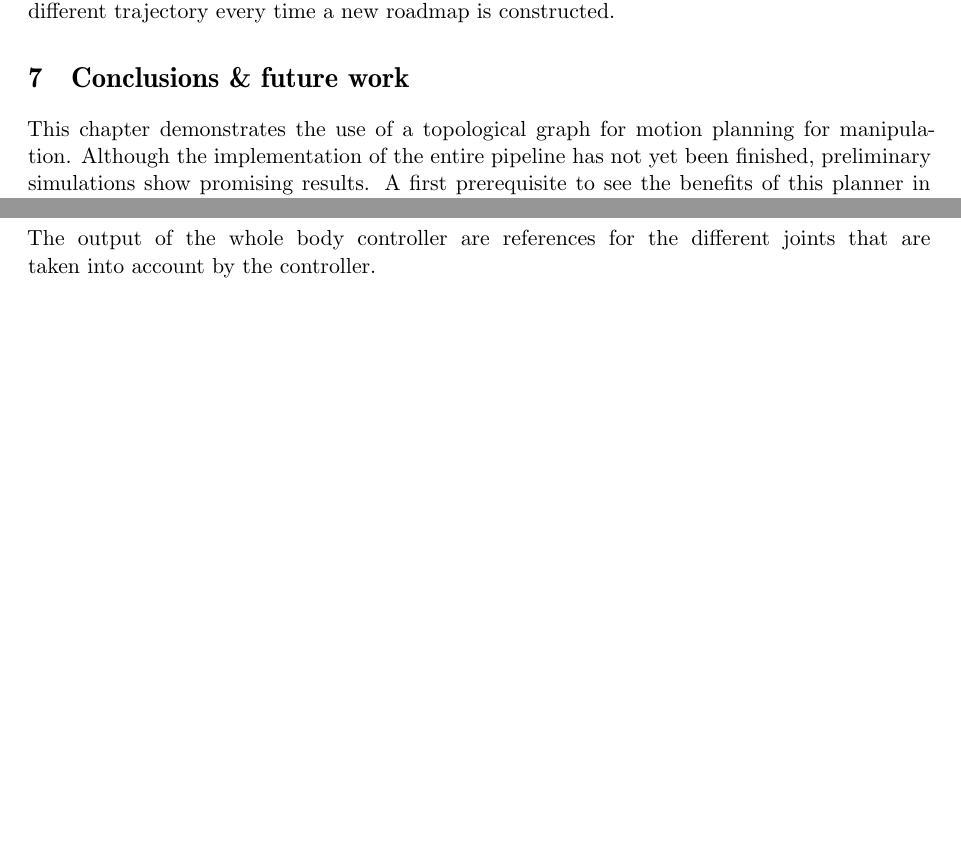
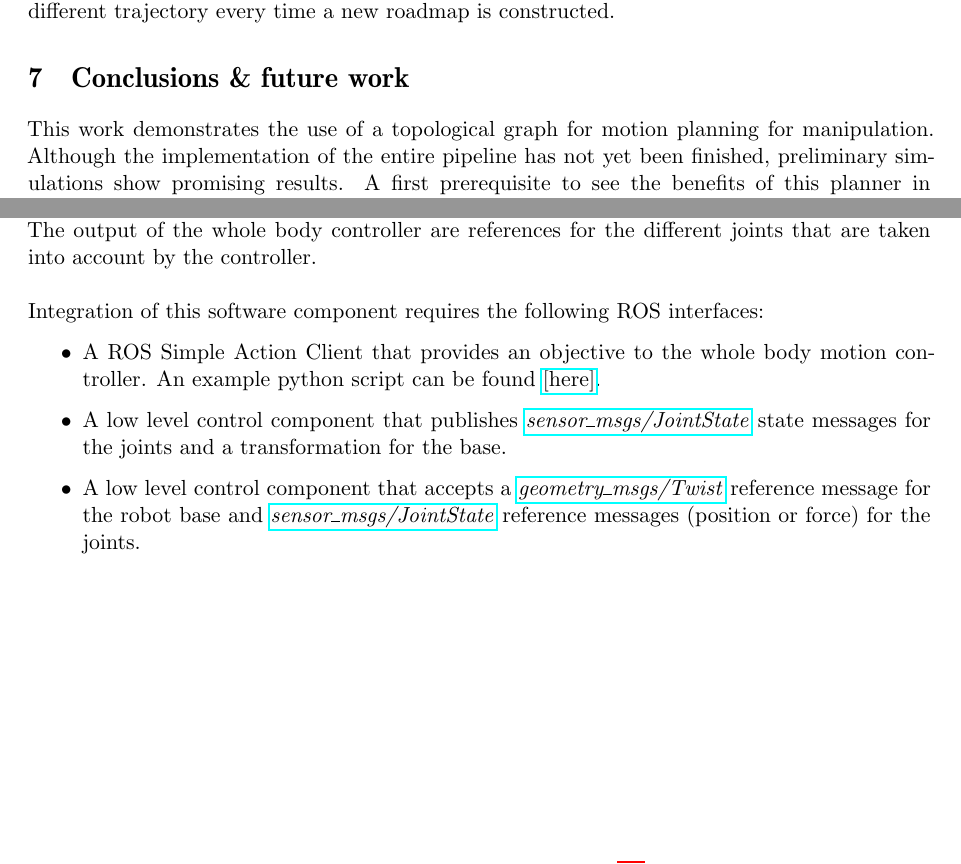
Before and after one commit to r5cop/report_whole-body_motion_planning_and_control, a LaTeX document (main.tex, which reads 05-mainmatter.tex): two parts of pages 16 and 17 of 20 before the commit and two parts of pages 16 and 18 of 20 after it, joined at a grey line, cut so that both start at the same text, the shorter picture padded with empty space. Compiled offline with pdfLaTeX.

Commit message:
updated ros interfaces, report to work etc

```diff
--- a/05-mainmatter.tex
+++ b/05-mainmatter.tex
@@ -316,7 +316,7 @@ In this simulation, AMIGO is performing a typical grasping move. As a comparison
 %	\item Currently: position control. Possible extension to force control.
 %	\item Learning
 %\end{enumerate}
-This chapter demonstrates the use of a topological graph for motion planning for manipulation. Although the implementation of the entire pipeline has not yet been finished, preliminary simulations show promising results.
+This work demonstrates the use of a topological graph for motion planning for manipulation. Although the implementation of the entire pipeline has not yet been finished, preliminary simulations show promising results.
 A first prerequisite to see the benefits of this planner in practice is to have a decent implementation of the whole-body controller. This allows to make a proper comparison between a geometric planner and a topological planner to assess whether the decreased number of constrained \dofs\ indeed leads to improved performance.
 The graph in Figure~\ref{wbp:fig:graph} and Table~\ref{wbp:tab:motions} only contain nodes for simple pick-and-place operations.
 %To make this approach more useful, more nodes should be added to the graph so that more tasks are covered.
@@ -337,3 +337,4 @@ This appendix shows where the whole-body controller and planner are positioned w
     \caption{TU/e Robotics Architecture}
     \label{app:architecture}
 \end{figure}
+The whole-body controller exposes an API using a ROS actionlib to the Robot API layer so that its functionality can be used as a skill. The actionlib interface definition can be found \href{https://github.com/tue-robotics/amigo_whole_body_controller/blob/master/action/ArmTask.action}{here}; the arguments basically consist of a link name, position constraints and orientation constraints. The output of the whole body controller	are references for the different joints that are taken into account by the controller.
@@ -341,2 +341,7 @@ The whole-body controller exposes an API using a ROS actionlib to the Robot API
 \\\\
-The output of the whole body controller	are references for the different joints that are taken into account by the controller.
+Integration of this software component requires the following ROS interfaces:
+\begin{itemize}
+	\item A ROS Simple Action Client that provides an objective to the whole body motion controller. An example python script can be found \href{https://github.com/tue-robotics/amigo_whole_body_controller/blob/5d8482e3111d55bb1d6b5f6e4708e6a8f5dce03a/scripts/cartesionmotionobjective.py}{[here]}.
+	\item A low level control component that publishes \href{http://docs.ros.org/api/sensor_msgs/html/msg/JointState.html}{\textit{sensor\_msgs/JointState}} state messages for the joints and a transformation for the base.
+	\item A low level control component that accepts a \href{http://docs.ros.org/api/geometry_msgs/html/msg/Twist.html}{\textit{geometry\_msgs/Twist}} reference message for the robot base and \href{http://docs.ros.org/api/sensor_msgs/html/msg/JointState.html}{\textit{sensor\_msgs/JointState}} reference messages (position or force) for the joints.
+\end{itemize}
```
Also changed, not shown: 041-summary.tex (+1 -1 lines), main.pdf (deleted), 05-mainmatter.tex (15 more changed lines), 1 other file.
